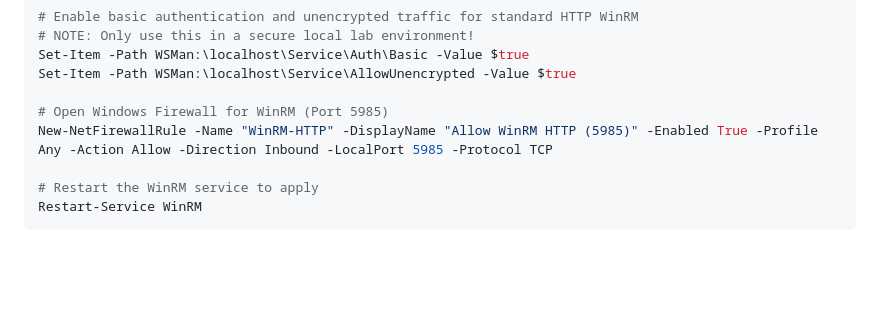
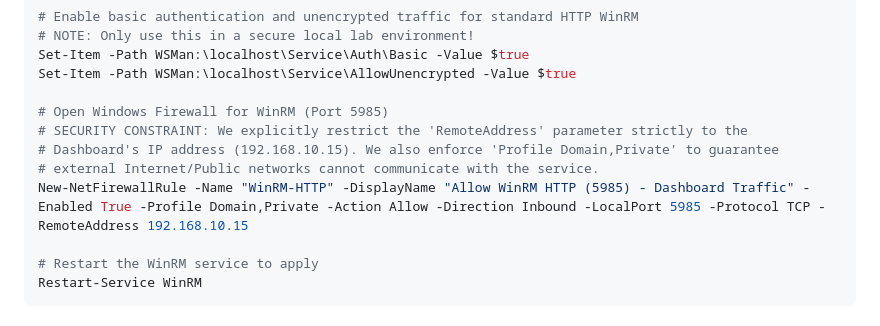
Before and after one commit to vedant1717/win-lab-dashboard, a Markdown page: README.md, the part around the change. GitHub-like rendering; blank space fills up the shorter version.

Commit message:
Docs: Update WinRM PowerShell rules to enforce strict 192.168.10.15 IP whitelisting and Network isolation

```diff
--- a/README.md
+++ b/README.md
@@ -63,7 +63,10 @@ Set-Item -Path WSMan:\localhost\Service\Auth\Basic -Value $true
 Set-Item -Path WSMan:\localhost\Service\AllowUnencrypted -Value $true
 
 # Open Windows Firewall for WinRM (Port 5985)
-New-NetFirewallRule -Name "WinRM-HTTP" -DisplayName "Allow WinRM HTTP (5985)" -Enabled True -Profile Any -Action Allow -Direction Inbound -LocalPort 5985 -Protocol TCP
+# SECURITY CONSTRAINT: We explicitly restrict the 'RemoteAddress' parameter strictly to the
+# Dashboard's IP address (192.168.10.15). We also enforce 'Profile Domain,Private' to guarantee
+# external Internet/Public networks cannot communicate with the service.
+New-NetFirewallRule -Name "WinRM-HTTP" -DisplayName "Allow WinRM HTTP (5985) - Dashboard Traffic" -Enabled True -Profile Domain,Private -Action Allow -Direction Inbound -LocalPort 5985 -Protocol TCP -RemoteAddress 192.168.10.15
 
 # Restart the WinRM service to apply
 Restart-Service WinRM
```
